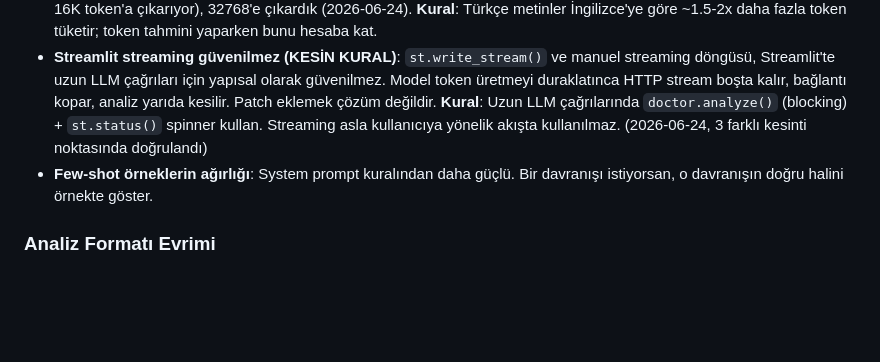
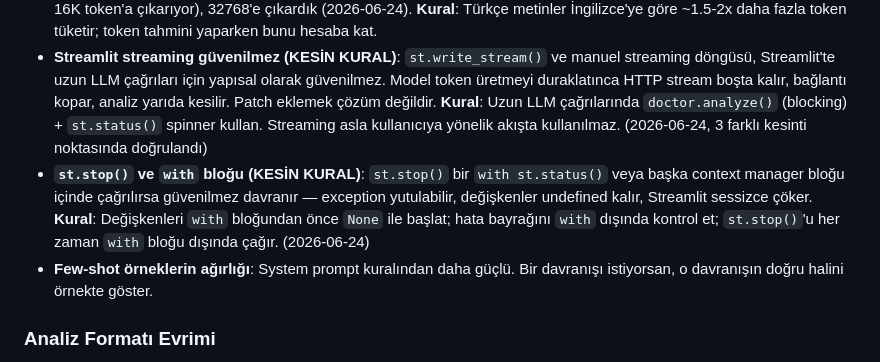
Before and after one commit to MehmetCan001/CV-Doktoru, a Markdown page: CLAUDE.md, the part around the change. GitHub-like rendering; blank space fills up the shorter version.

Commit message:
docs: CLAUDE.md — st.stop() with bloğu içinde güvenilmez kuralı eklendi
Co-Authored-By: Claude Sonnet 4.6 <noreply@anthropic.com>

```diff
--- a/CLAUDE.md
+++ b/CLAUDE.md
@@ -317,6 +317,7 @@ Bu projede prompt kalitesiyle ilgili edinilen dersler — her oturumda buraya ye
 - **Yapay iyimserlik kayması**: SON SÖZ bölümünde model "harika potansiyelin var" tarzı cümlelere kayar. Sadece yasaklamak yetmez, anti-pattern listesi + doğru ton örneği birlikte verilmeli.
 - **Truncation**: MAX_TOKENS 4096 yetmiyordu, 8192 de yetmedi, 16384 de yetmedi (Türkçe + detaylı format çıktıyı 10K-16K token'a çıkarıyor), 32768'e çıkardık (2026-06-24). **Kural**: Türkçe metinler İngilizce'ye göre ~1.5-2x daha fazla token tüketir; token tahmini yaparken bunu hesaba kat.
 - **Streamlit streaming güvenilmez (KESİN KURAL)**: `st.write_stream()` ve manuel streaming döngüsü, Streamlit'te uzun LLM çağrıları için yapısal olarak güvenilmez. Model token üretmeyi duraklatınca HTTP stream boşta kalır, bağlantı kopar, analiz yarıda kesilir. Patch eklemek çözüm değildir. **Kural**: Uzun LLM çağrılarında `doctor.analyze()` (blocking) + `st.status()` spinner kullan. Streaming asla kullanıcıya yönelik akışta kullanılmaz. (2026-06-24, 3 farklı kesinti noktasında doğrulandı)
+- **`st.stop()` ve `with` bloğu (KESİN KURAL)**: `st.stop()` bir `with st.status()` veya başka context manager bloğu içinde çağrılırsa güvenilmez davranır — exception yutulabilir, değişkenler undefined kalır, Streamlit sessizce çöker. **Kural**: Değişkenleri `with` bloğundan önce `None` ile başlat; hata bayrağını `with` dışında kontrol et; `st.stop()`'u her zaman `with` bloğu dışında çağır. (2026-06-24)
 - **Few-shot örneklerin ağırlığı**: System prompt kuralından daha güçlü. Bir davranışı istiyorsan, o davranışın doğru halini örnekte göster.
 
 ### Analiz Formatı Evrimi
```
